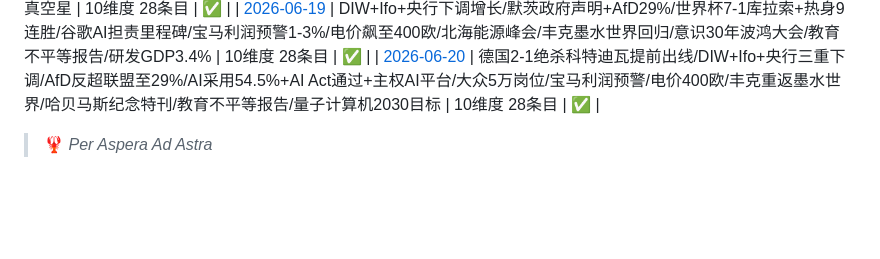
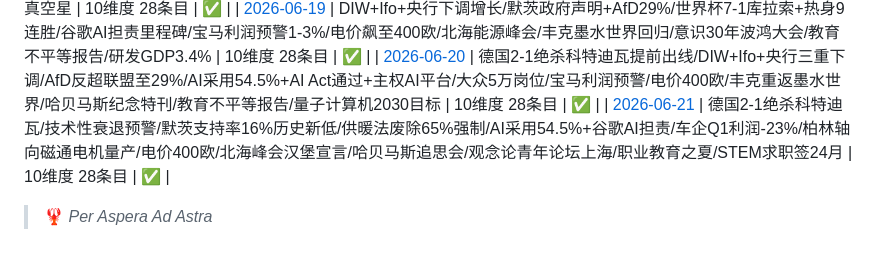
Before and after one commit to skyflyld/german-daily-news, a Markdown page: README.md, the part around the change. Drawn GitHub-style; blank space fills up the shorter version.

Commit message:
2026-06-21 德国每日新闻：德国2-1科特迪瓦提前出线/技术性衰退预警/默茨支持率16%/供暖法废除65%/AI采用54.5%+谷歌AI担责/车企Q1利润-23%/柏林新电机量产/电价400欧+北海峰会/哈贝马斯追思会/观念论上海论坛/职业教育之夏/STEM求职签24月

```diff
--- a/README.md
+++ b/README.md
@@ -86,4 +86,5 @@ Dieses Repository wird automatisch von [Ariste](https://github.com/skyflyld) bef
 | [2026-06-18](./2026/06/2026-06-18.md) | DIW衰退+央行0.5%/AfD29%反超/7-1库拉索开红/谷歌AI担责/宝马利润预警/太阳能共享法/意识30年波鸿大会/教育不平等报告/蛋白质量子传感/引力真空星 | 10维度 28条目 | ✅ |
 | [2026-06-19](./2026/06/2026-06-19.md) | DIW+Ifo+央行下调增长/默茨政府声明+AfD29%/世界杯7-1库拉索+热身9连胜/谷歌AI担责里程碑/宝马利润预警1-3%/电价飙至400欧/北海能源峰会/丰克墨水世界回归/意识30年波鸿大会/教育不平等报告/研发GDP3.4% | 10维度 28条目 | ✅ |
 | [2026-06-20](./2026/06/2026-06-20.md) | 德国2-1绝杀科特迪瓦提前出线/DIW+Ifo+央行三重下调/AfD反超联盟至29%/AI采用54.5%+AI Act通过+主权AI平台/大众5万岗位/宝马利润预警/电价400欧/丰克重返墨水世界/哈贝马斯纪念特刊/教育不平等报告/量子计算机2030目标 | 10维度 28条目 | ✅ |
+| [2026-06-21](./2026/06/2026-06-21.md) | 德国2-1绝杀科特迪瓦/技术性衰退预警/默茨支持率16%历史新低/供暖法废除65%强制/AI采用54.5%+谷歌AI担责/车企Q1利润-23%/柏林轴向磁通电机量产/电价400欧/北海峰会汉堡宣言/哈贝马斯追思会/观念论青年论坛上海/职业教育之夏/STEM求职签24月 | 10维度 28条目 | ✅ |
 > 🦞 *Per Aspera Ad Astra*
```
Also changed, not shown: 2026/06/2026-06-21.md (added, +159 -0 lines).
